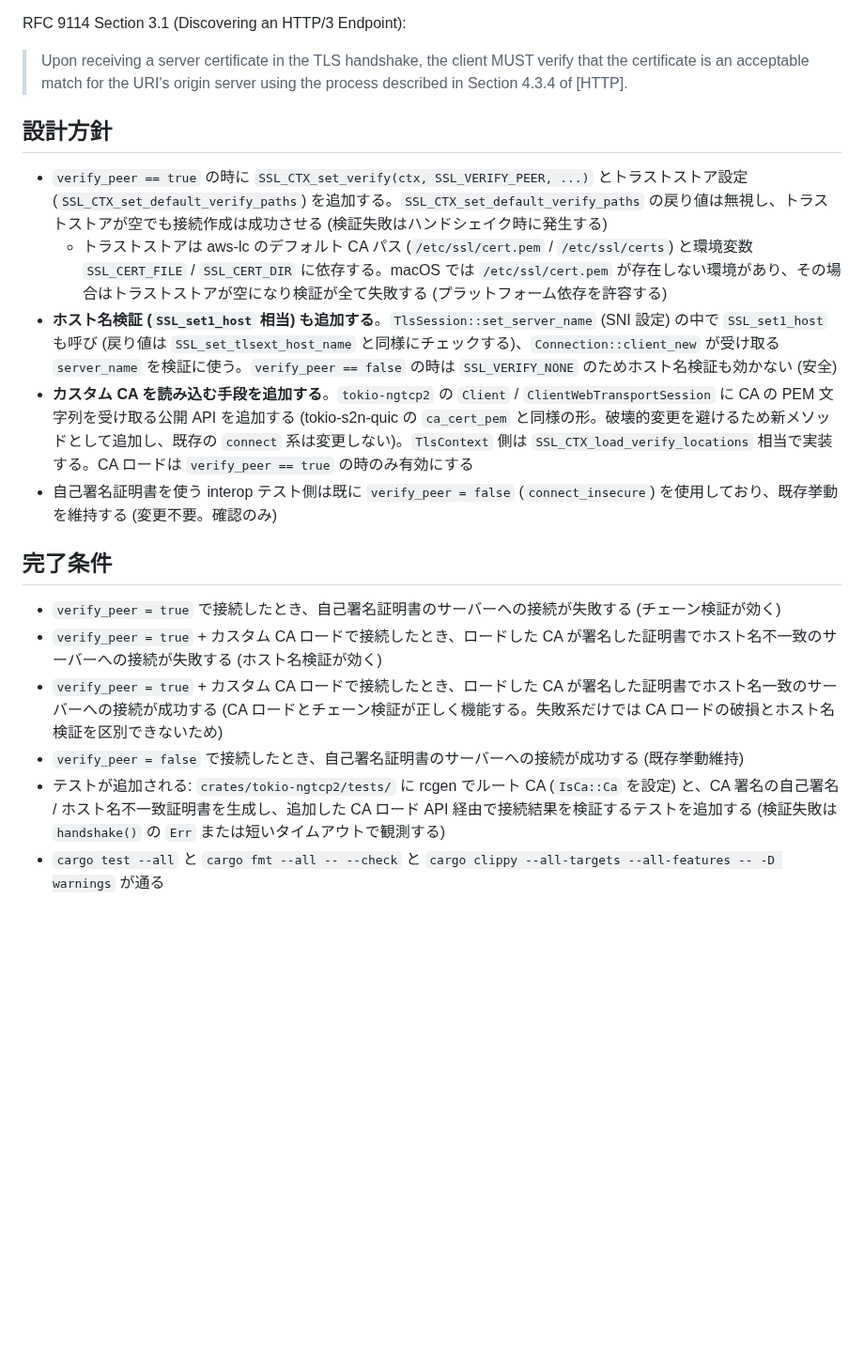
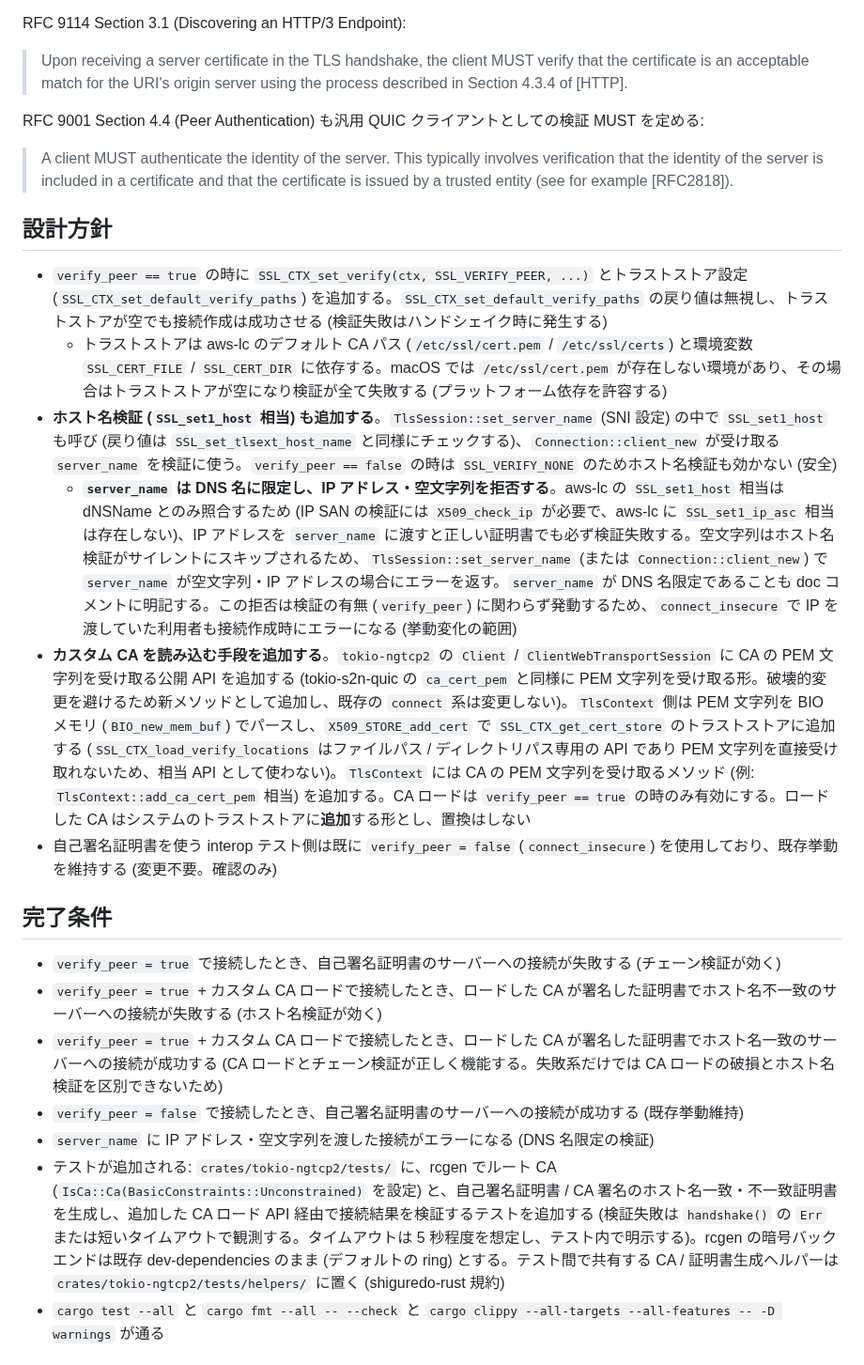
Before and after one commit to shiguredo/http3-rs, a Markdown page: issues/0140-bug-fix-ngtcp2-certificate-verification.md, the part around one of its changes. Shown at 94% size. Rendered like a GitHub page; blank space fills up the shorter version.

```diff
--- a/issues/0140-bug-fix-ngtcp2-certificate-verification.md
+++ b/issues/0140-bug-fix-ngtcp2-certificate-verification.md
@@ -21,12 +21,17 @@ RFC 9114 Section 3.1 (Discovering an HTTP/3 Endpoint):
 
 > Upon receiving a server certificate in the TLS handshake, the client MUST verify that the certificate is an acceptable match for the URI's origin server using the process described in Section 4.3.4 of [HTTP].
 
+RFC 9001 Section 4.4 (Peer Authentication) も汎用 QUIC クライアントとしての検証 MUST を定める:
+
+> A client MUST authenticate the identity of the server. This typically involves verification that the identity of the server is included in a certificate and that the certificate is issued by a trusted entity (see for example [RFC2818]).
+
 ## 設計方針
 
 - `verify_peer == true` の時に `SSL_CTX_set_verify(ctx, SSL_VERIFY_PEER, ...)` とトラストストア設定 (`SSL_CTX_set_default_verify_paths`) を追加する。`SSL_CTX_set_default_verify_paths` の戻り値は無視し、トラストストアが空でも接続作成は成功させる (検証失敗はハンドシェイク時に発生する)
   - トラストストアは aws-lc のデフォルト CA パス (`/etc/ssl/cert.pem` / `/etc/ssl/certs`) と環境変数 `SSL_CERT_FILE` / `SSL_CERT_DIR` に依存する。macOS では `/etc/ssl/cert.pem` が存在しない環境があり、その場合はトラストストアが空になり検証が全て失敗する (プラットフォーム依存を許容する)
 - **ホスト名検証 (`SSL_set1_host` 相当) も追加する**。`TlsSession::set_server_name` (SNI 設定) の中で `SSL_set1_host` も呼び (戻り値は `SSL_set_tlsext_host_name` と同様にチェックする)、`Connection::client_new` が受け取る `server_name` を検証に使う。`verify_peer == false` の時は `SSL_VERIFY_NONE` のためホスト名検証も効かない (安全)
-- **カスタム CA を読み込む手段を追加する**。`tokio-ngtcp2` の `Client` / `ClientWebTransportSession` に CA の PEM 文字列を受け取る公開 API を追加する (tokio-s2n-quic の `ca_cert_pem` と同様の形。破壊的変更を避けるため新メソッドとして追加し、既存の `connect` 系は変更しない)。`TlsContext` 側は `SSL_CTX_load_verify_locations` 相当で実装する。CA ロードは `verify_peer == true` の時のみ有効にする
+  - **`server_name` は DNS 名に限定し、IP アドレス・空文字列を拒否する**。aws-lc の `SSL_set1_host` 相当は dNSName とのみ照合するため (IP SAN の検証には `X509_check_ip` が必要で、aws-lc に `SSL_set1_ip_asc` 相当は存在しない)、IP アドレスを `server_name` に渡すと正しい証明書でも必ず検証失敗する。空文字列はホスト名検証がサイレントにスキップされるため、`TlsSession::set_server_name` (または `Connection::client_new`) で `server_name` が空文字列・IP アドレスの場合にエラーを返す。`server_name` が DNS 名限定であることも doc コメントに明記する。この拒否は検証の有無 (`verify_peer`) に関わらず発動するため、`connect_insecure` で IP を渡していた利用者も接続作成時にエラーになる (挙動変化の範囲)
+- **カスタム CA を読み込む手段を追加する**。`tokio-ngtcp2` の `Client` / `ClientWebTransportSession` に CA の PEM 文字列を受け取る公開 API を追加する (tokio-s2n-quic の `ca_cert_pem` と同様に PEM 文字列を受け取る形。破壊的変更を避けるため新メソッドとして追加し、既存の `connect` 系は変更しない)。`TlsContext` 側は PEM 文字列を BIO メモリ (`BIO_new_mem_buf`) でパースし、`X509_STORE_add_cert` で `SSL_CTX_get_cert_store` のトラストストアに追加する (`SSL_CTX_load_verify_locations` はファイルパス / ディレクトリパス専用の API であり PEM 文字列を直接受け取れないため、相当 API として使わない)。`TlsContext` には CA の PEM 文字列を受け取るメソッド (例: `TlsContext::add_ca_cert_pem` 相当) を追加する。CA ロードは `verify_peer == true` の時のみ有効にする。ロードした CA はシステムのトラストストアに**追加**する形とし、置換はしない
 - 自己署名証明書を使う interop テスト側は既に `verify_peer = false` (`connect_insecure`) を使用しており、既存挙動を維持する (変更不要。確認のみ)
 
 ## 完了条件
@@ -35,7 +40,8 @@ RFC 9114 Section 3.1 (Discovering an HTTP/3 Endpoint):
 - `verify_peer = true` + カスタム CA ロードで接続したとき、ロードした CA が署名した証明書でホスト名不一致のサーバーへの接続が失敗する (ホスト名検証が効く)
 - `verify_peer = true` + カスタム CA ロードで接続したとき、ロードした CA が署名した証明書でホスト名一致のサーバーへの接続が成功する (CA ロードとチェーン検証が正しく機能する。失敗系だけでは CA ロードの破損とホスト名検証を区別できないため)
 - `verify_peer = false` で接続したとき、自己署名証明書のサーバーへの接続が成功する (既存挙動維持)
-- テストが追加される: `crates/tokio-ngtcp2/tests/` に rcgen でルート CA (`IsCa::Ca` を設定) と、CA 署名の自己署名 / ホスト名不一致証明書を生成し、追加した CA ロード API 経由で接続結果を検証するテストを追加する (検証失敗は `handshake()` の `Err` または短いタイムアウトで観測する)
+- `server_name` に IP アドレス・空文字列を渡した接続がエラーになる (DNS 名限定の検証)
+- テストが追加される: `crates/tokio-ngtcp2/tests/` に、rcgen でルート CA (`IsCa::Ca(BasicConstraints::Unconstrained)` を設定) と、自己署名証明書 / CA 署名のホスト名一致・不一致証明書を生成し、追加した CA ロード API 経由で接続結果を検証するテストを追加する (検証失敗は `handshake()` の `Err` または短いタイムアウトで観測する。タイムアウトは 5 秒程度を想定し、テスト内で明示する)。rcgen の暗号バックエンドは既存 dev-dependencies のまま (デフォルトの ring) とする。テスト間で共有する CA / 証明書生成ヘルパーは `crates/tokio-ngtcp2/tests/helpers/` に置く (shiguredo-rust 規約)
 - `cargo test --all` と `cargo fmt --all -- --check` と `cargo clippy --all-targets --all-features -- -D warnings` が通る
 
 ## 解決方法
```
Also changed, not shown: other parts of issues/0140-bug-fix-ngtcp2-certificate-verification.md (+7 -7 lines).
